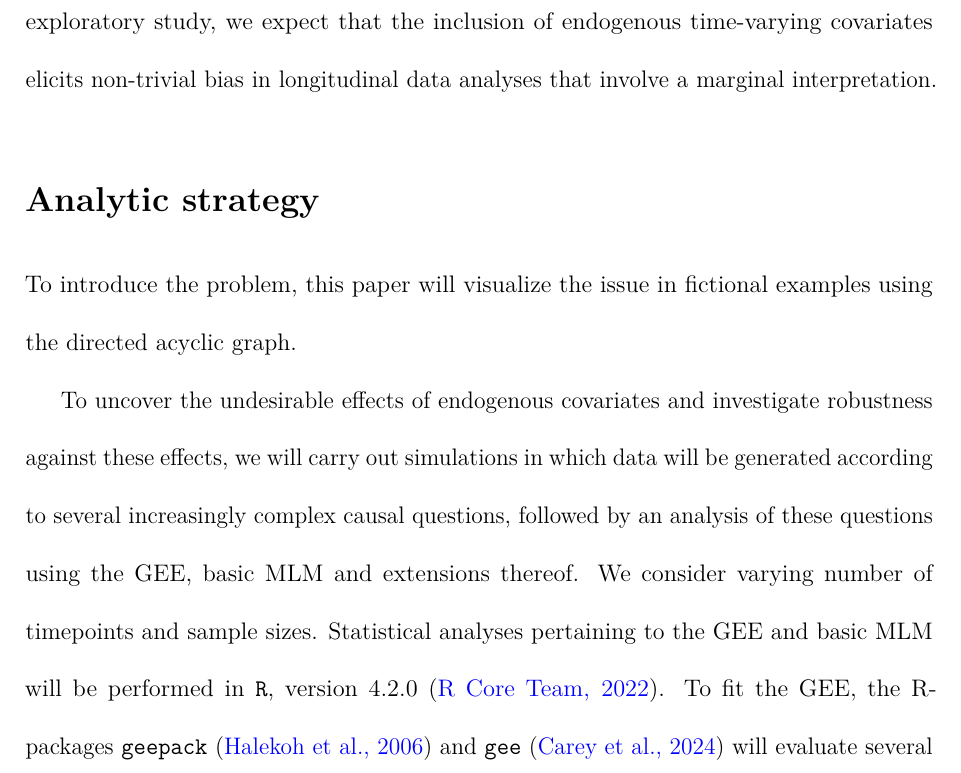
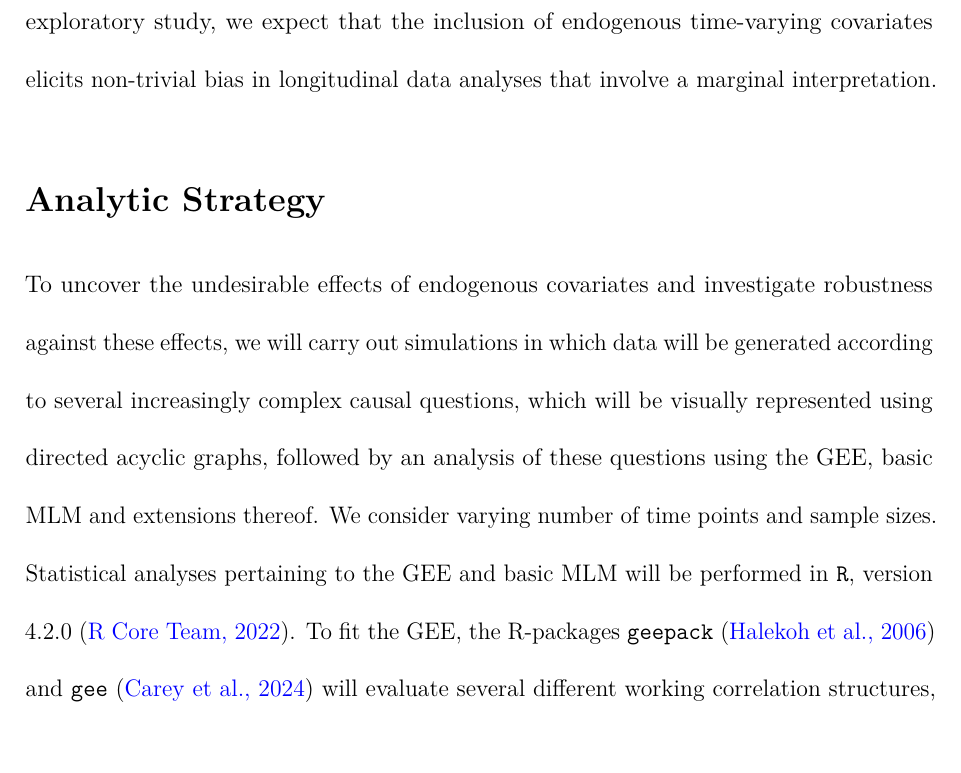
Before and after one commit to wardeiling/Master-Thesis, a LaTeX document (Proposal/Proposal-Eiling-9294163.tex): part of page 3 of 5, cut so that both start at the same text, the shorter picture padded with empty space. Compiled offline with pdfLaTeX.

Commit message:
first version done, ready for feedback

```diff
--- a/Proposal/Proposal-Eiling-9294163.tex
+++ b/Proposal/Proposal-Eiling-9294163.tex
@@ -284,20 +284,18 @@ covariates elicits non-trivial bias in longitudinal data analyses that
 involve a marginal interpretation.
 
 \hypertarget{analytic-strategy}{%
-\section{Analytic strategy}\label{analytic-strategy}}
-
-To introduce the problem, this paper will visualize the issue in
-fictional examples using the directed acyclic graph.
+\section{Analytic Strategy}\label{analytic-strategy}}
 
 To uncover the undesirable effects of endogenous covariates and
 investigate robustness against these effects, we will carry out
 simulations in which data will be generated according to several
-increasingly complex causal questions, followed by an analysis of these
-questions using the GEE, basic MLM and extensions thereof. We consider
-varying number of timepoints and sample sizes. Statistical analyses
-pertaining to the GEE and basic MLM will be performed in \texttt{R},
-version 4.2.0 (\protect\hyperlink{ref-rcoreteam2022}{R Core Team,
-2022}). To fit the GEE, the R-packages \texttt{geepack}
+increasingly complex causal questions, which will be visually
+represented using directed acyclic graphs, followed by an analysis of
+these questions using the GEE, basic MLM and extensions thereof. We
+consider varying number of time points and sample sizes. Statistical
+analyses pertaining to the GEE and basic MLM will be performed in
+\texttt{R}, version 4.2.0 (\protect\hyperlink{ref-rcoreteam2022}{R Core
+Team, 2022}). To fit the GEE, the R-packages \texttt{geepack}
 (\protect\hyperlink{ref-halekoh2006}{Halekoh et al., 2006}) and
 \texttt{gee} (\protect\hyperlink{ref-carey2024}{Carey et al., 2024})
 will evaluate several different working correlation structures,
```
Also changed, not shown: Proposal/Proposal-Eiling-9294163.pdf, Proposal/Proposal-Eiling-9294163.tex (2 more changed lines), 1 other file.
